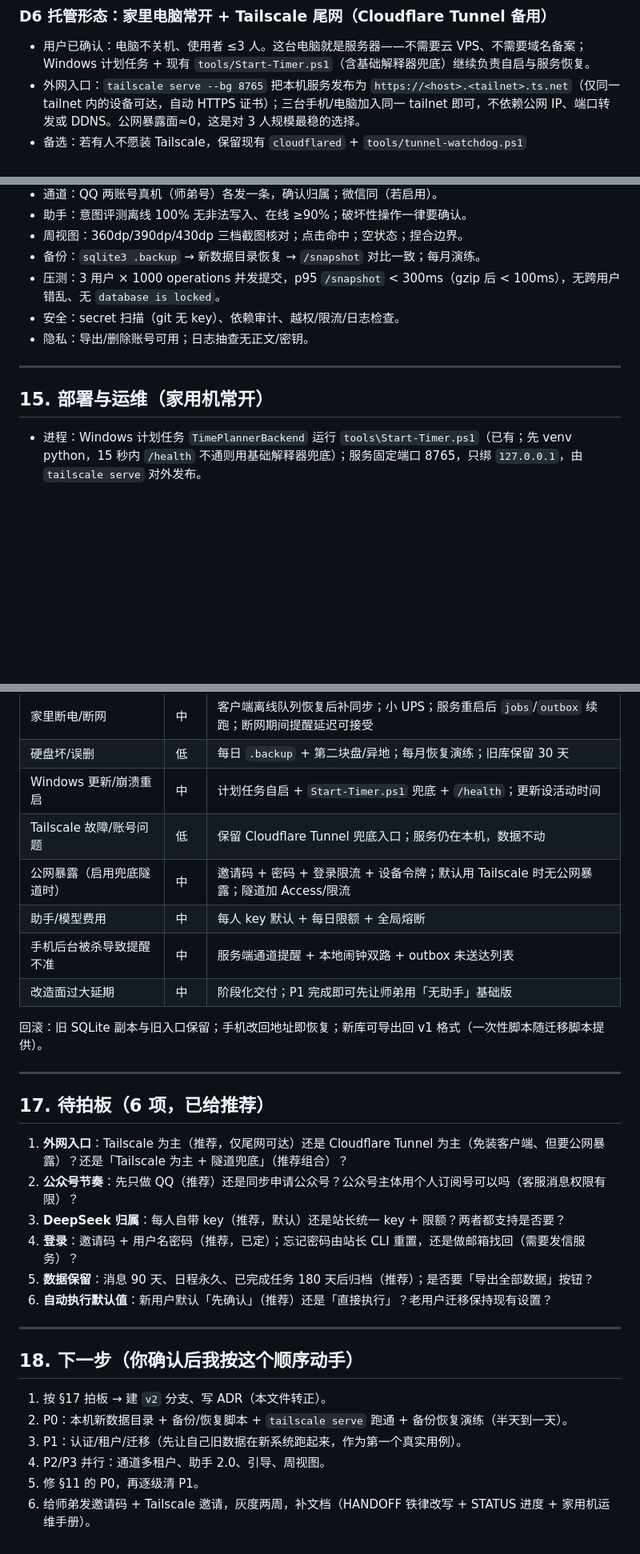
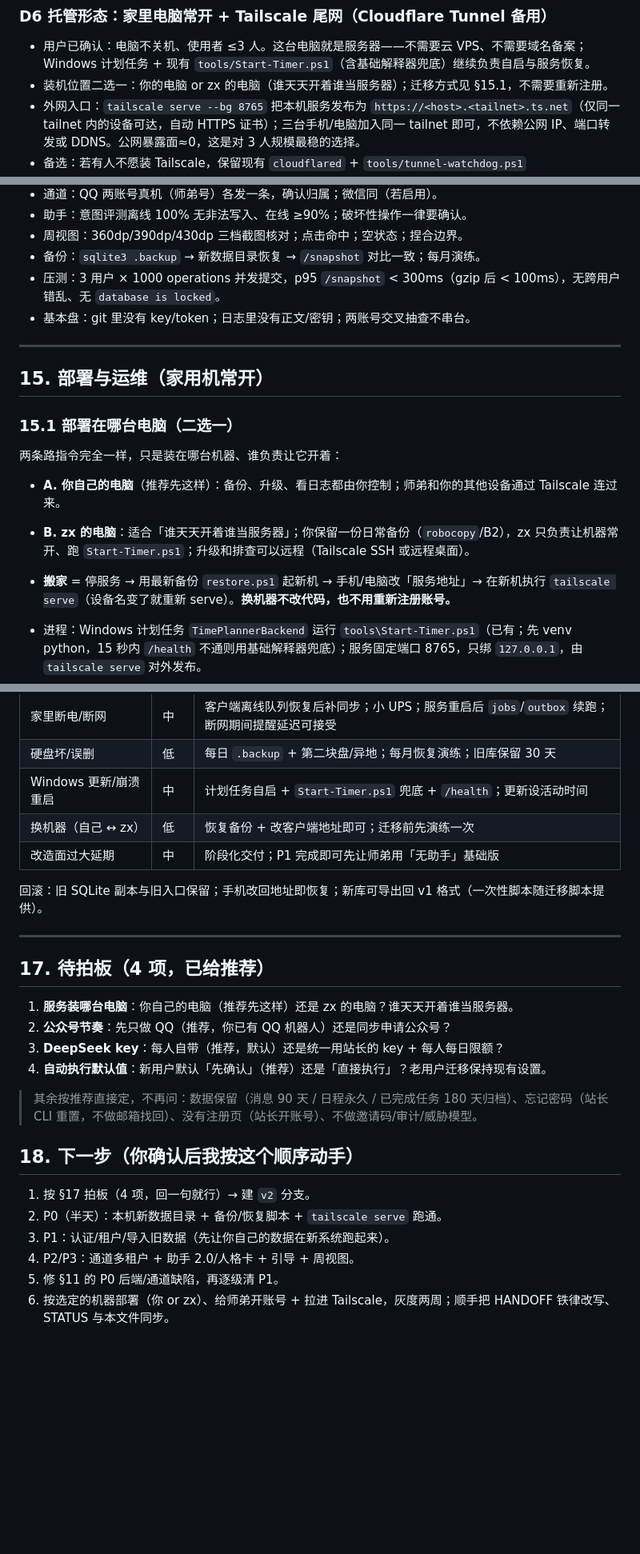
Before and after one commit to tjusaltedfish/Timer, a Markdown page: docs/plans/v2-multiuser-plan.md, 3 parts joined by grey strips. Shown at 80% size. Rendered like a GitHub page; blank space fills up the shorter version.

```diff
--- a/docs/plans/v2-multiuser-plan.md
+++ b/docs/plans/v2-multiuser-plan.md
@@ -143,6 +146,7 @@
 ### D6 托管形态：家里电脑常开 + Tailscale 尾网（Cloudflare Tunnel 备用）
 
 - 用户已确认：电脑不关机、使用者 ≤3 人。这台电脑就是服务器——不需要云 VPS、不需要域名备案；Windows 计划任务 + 现有 `tools/Start-Timer.ps1`（含基础解释器兜底）继续负责自启与服务恢复。
+- 装机位置二选一：你的电脑 or zx 的电脑（谁天天开着谁当服务器）；迁移方式见 §15.1，不需要重新注册。
 - 外网入口：`tailscale serve --bg 8765` 把本机服务发布为 `https://<host>.<tailnet>.ts.net`（仅同一 tailnet 内的设备可达，自动 HTTPS 证书）；三台手机/电脑加入同一 tailnet 即可，不依赖公网 IP、端口转发或 DDNS。公网暴露面≈0，这是对 3 人规模最稳的选择。
 - 备选：若有人不愿装 Tailscale，保留现有 `cloudflared` + `tools/tunnel-watchdog.ps1`（`docs/STATUS.md:52-62`），但默认关闭；启用时加 Cloudflare Access 或严格限流，且只作为兜底入口。
 - QQ 机器人不需要公网入口（长连接出站），照常工作；微信公众号需要公网回调，走 Cloudflare Tunnel 子域（可选，见 D4）。
@@ -603,12 +589,19 @@ docs/plans/v2-multiuser-plan.md（本文件）
 - 周视图：360dp/390dp/430dp 三档截图核对；点击命中；空状态；捏合边界。
 - 备份：`sqlite3 .backup` → 新数据目录恢复 → `/snapshot` 对比一致；每月演练。
 - 压测：3 用户 × 1000 operations 并发提交，p95 `/snapshot` < 300ms（gzip 后 < 100ms），无跨用户错乱、无 `database is locked`。
-- 安全：secret 扫描（git 无 key）、依赖审计、越权/限流/日志检查。
-- 隐私：导出/删除账号可用；日志抽查无正文/密钥。
+- 基本盘：git 里没有 key/token；日志里没有正文/密钥；两账号交叉抽查不串台。
 
 ---
 
 ## 15. 部署与运维（家用机常开）
+
+### 15.1 部署在哪台电脑（二选一）
+
+两条路指令完全一样，只是装在哪台机器、谁负责让它开着：
+
+- **A. 你自己的电脑**（推荐先这样）：备份、升级、看日志都由你控制；师弟和你的其他设备通过 Tailscale 连过来。
+- **B. zx 的电脑**：适合「谁天天开着谁当服务器」；你保留一份日常备份（`robocopy`/B2），zx 只负责让机器常开、跑 `Start-Timer.ps1`；升级和排查可以远程（Tailscale SSH 或远程桌面）。
+- **搬家** = 停服务 → 用最新备份 `restore.ps1` 起新机 → 手机/电脑改「服务地址」→ 在新机执行 `tailscale serve`（设备名变了就重新 serve）。**换机器不改代码，也不用重新注册账号。**
 
 - 进程：Windows 计划任务 `TimePlannerBackend` 运行 `tools\Start-Timer.ps1`（已有；先 venv python，15 秒内 `/health` 不通则用基础解释器兜底）；服务固定端口 8765，只绑 `127.0.0.1`，由 `tailscale serve` 对外发布。
 - 入口：`tailscale serve --bg 8765` → `https://<host>.<tailnet>.ts.net`；三台设备加入同一 tailnet。备选 `cloudflared`（现有 watchdog）只在有设备拒绝装 Tailscale 时启用，并加 Cloudflare Access 策略或强限流。
@@ -629,32 +622,27 @@ docs/plans/v2-multiuser-plan.md（本文件）
 | 家里断电/断网 | 中 | 客户端离线队列恢复后补同步；小 UPS；服务重启后 `jobs`/`outbox` 续跑；断网期间提醒延迟可接受 |
 | 硬盘坏/误删 | 低 | 每日 `.backup` + 第二块盘/异地；每月恢复演练；旧库保留 30 天 |
 | Windows 更新/崩溃重启 | 中 | 计划任务自启 + `Start-Timer.ps1` 兜底 + `/health`；更新设活动时间 |
-| Tailscale 故障/账号问题 | 低 | 保留 Cloudflare Tunnel 兜底入口；服务仍在本机，数据不动 |
-| 公网暴露（启用兜底隧道时） | 中 | 邀请码 + 密码 + 登录限流 + 设备令牌；默认用 Tailscale 时无公网暴露；隧道加 Access/限流 |
-| 助手/模型费用 | 中 | 每人 key 默认 + 每日限额 + 全局熔断 |
-| 手机后台被杀导致提醒不准 | 中 | 服务端通道提醒 + 本地闹钟双路 + outbox 未送达列表 |
+| 换机器（自己 ↔ zx） | 低 | 恢复备份 + 改客户端地址即可；迁移前先演练一次 |
 | 改造面过大延期 | 中 | 阶段化交付；P1 完成即可先让师弟用「无助手」基础版 |
 
 回滚：旧 SQLite 副本与旧入口保留；手机改回地址即恢复；新库可导出回 v1 格式（一次性脚本随迁移脚本提供）。
 
 ---
 
-## 17. 待拍板（6 项，已给推荐）
+## 17. 待拍板（4 项，已给推荐）
 
-1. **外网入口**：Tailscale 为主（推荐，仅尾网可达）还是 Cloudflare Tunnel 为主（免装客户端、但要公网暴露）？还是「Tailscale 为主 + 隧道兜底」（推荐组合）？
-2. **公众号节奏**：先只做 QQ（推荐）还是同步申请公众号？公众号主体用个人订阅号可以吗（客服消息权限有限）？
-3. **DeepSeek 归属**：每人自带 key（推荐，默认）还是站长统一 key + 限额？两者都支持是否要？
-4. **登录**：邀请码 + 用户名密码（推荐，已定）；忘记密码由站长 CLI 重置，还是做邮箱找回（需要发信服务）？
-5. **数据保留**：消息 90 天、日程永久、已完成任务 180 天后归档（推荐）；是否要「导出全部数据」按钮？
-6. **自动执行默认值**：新用户默认「先确认」（推荐）还是「直接执行」？老用户迁移保持现有设置？
+1. **服务装哪台电脑**：你自己的电脑（推荐先这样）还是 zx 的电脑？谁天天开着谁当服务器。
+2. **公众号节奏**：先只做 QQ（推荐，你已有 QQ 机器人）还是同步申请公众号？
+3. **DeepSeek key**：每人自带（推荐，默认）还是统一用站长的 key + 每人每日限额？
+4. **自动执行默认值**：新用户默认「先确认」（推荐）还是「直接执行」？老用户迁移保持现有设置。
 
----
+> 其余按推荐直接定，不再问：数据保留（消息 90 天 / 日程永久 / 已完成任务 180 天归档）、忘记密码（站长 CLI 重置，不做邮箱找回）、没有注册页（站长开账号）、不做邀请码/审计/威胁模型。
 
 ## 18. 下一步（你确认后我按这个顺序动手）
 
-1. 按 §17 拍板 → 建 `v2` 分支、写 ADR（本文件转正）。
-2. P0：本机新数据目录 + 备份/恢复脚本 + `tailscale serve` 跑通 + 备份恢复演练（半天到一天）。
-3. P1：认证/租户/迁移（先让自己旧数据在新系统跑起来，作为第一个真实用例）。
-4. P2/P3 并行：通道多租户、助手 2.0、引导、周视图。
-5. 修 §11 的 P0，再逐级清 P1。
-6. 给师弟发邀请码 + Tailscale 邀请，灰度两周，补文档（HANDOFF 铁律改写 + STATUS 进度 + 家用机运维手册）。
+1. 按 §17 拍板（4 项，回一句就行）→ 建 `v2` 分支。
+2. P0（半天）：本机新数据目录 + 备份/恢复脚本 + `tailscale serve` 跑通。
+3. P1：认证/租户/导入旧数据（先让你自己的数据在新系统跑起来）。
+4. P2/P3：通道多租户 + 助手 2.0/人格卡 + 引导 + 周视图。
+5. 修 §11 的 P0 后端/通道缺陷，再逐级清 P1。
+6. 按选定的机器部署（你 or zx）、给师弟开账号 + 拉进 Tailscale，灰度两周；顺手把 HANDOFF 铁律改写、STATUS 与本文件同步。
```
Also changed, not shown: other parts of docs/plans/v2-multiuser-plan.md (+39 -54 lines).
